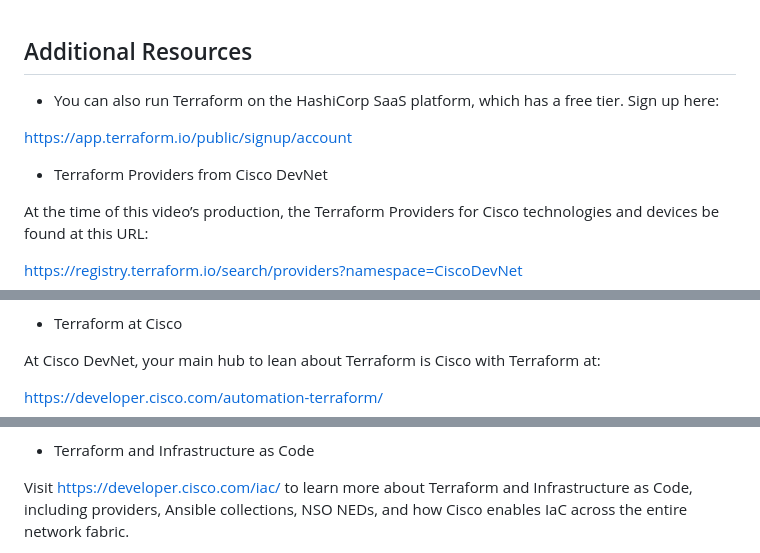
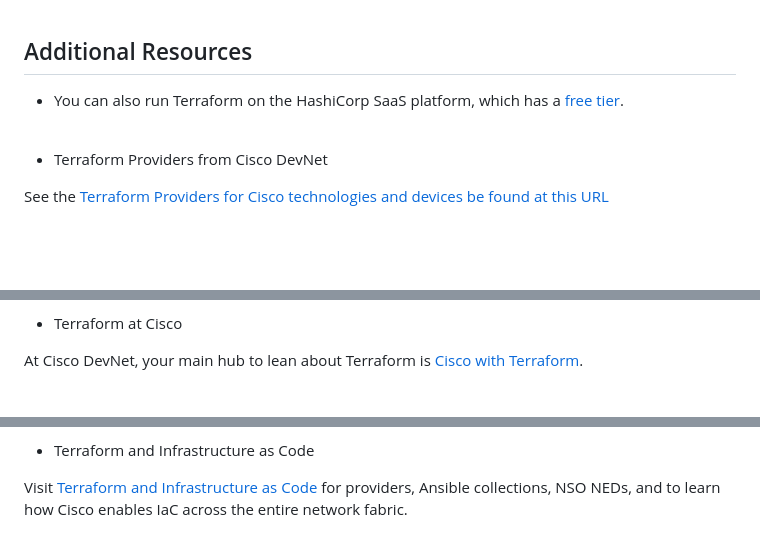
Before and after one commit to CiscoDevNet/WASTC2024-vFDW, a Markdown page: 3-Wednesday/Intro-to-Terraform/README.md, 3 parts joined by grey strips. GitHub-like rendering; blank space fills up the shorter version.

```diff
--- a/3-Wednesday/Intro-to-Terraform/README.md
+++ b/3-Wednesday/Intro-to-Terraform/README.md
@@ -261,14 +261,12 @@ As you continue to explore Terraform, remember that the principles you've learne
 
 
 
-- You can also run Terraform on the HashiCorp SaaS platform, which has a free tier. Sign up here:
+- You can also run Terraform on the HashiCorp SaaS platform, which has a [free tier](https://app.terraform.io/public/signup/account).
 
-https://app.terraform.io/public/signup/account
-
+<br>
 
 - Terraform Providers from Cisco DevNet
 
-At the time of this video’s production, the Terraform Providers for Cisco technologies and devices be found at this URL:
+See the [Terraform Providers for Cisco technologies and devices be found at this URL](https://registry.terraform.io/search/providers?namespace=CiscoDevNet)
 
-https://registry.terraform.io/search/providers?namespace=CiscoDevNet
 
@@ -275,8 +274,6 @@ https://registry.terraform.io/search/providers?namespace=CiscoDevNet
 
 - Terraform at Cisco
 
-At Cisco DevNet, your main hub to lean about Terraform is Cisco with Terraform at:
-
-https://developer.cisco.com/automation-terraform/
+At Cisco DevNet, your main hub to lean about Terraform is [Cisco with Terraform](https://developer.cisco.com/automation-terraform/).
 
 
@@ -283,5 +281,5 @@ https://developer.cisco.com/automation-terraform/
 
 - Terraform and Infrastructure as Code
 
-Visit https://developer.cisco.com/iac/ to learn more about Terraform and Infrastructure as Code, including providers, Ansible collections, NSO NEDs, and how Cisco enables IaC across the entire network fabric.
+Visit [Terraform and Infrastructure as Code](https://developer.cisco.com/iac/) for providers, Ansible collections, NSO NEDs, and to learn how Cisco enables IaC across the entire network fabric.
 
```
Also changed, not shown: other parts of 3-Wednesday/Intro-to-Terraform/README.md (+4 -1 lines).
